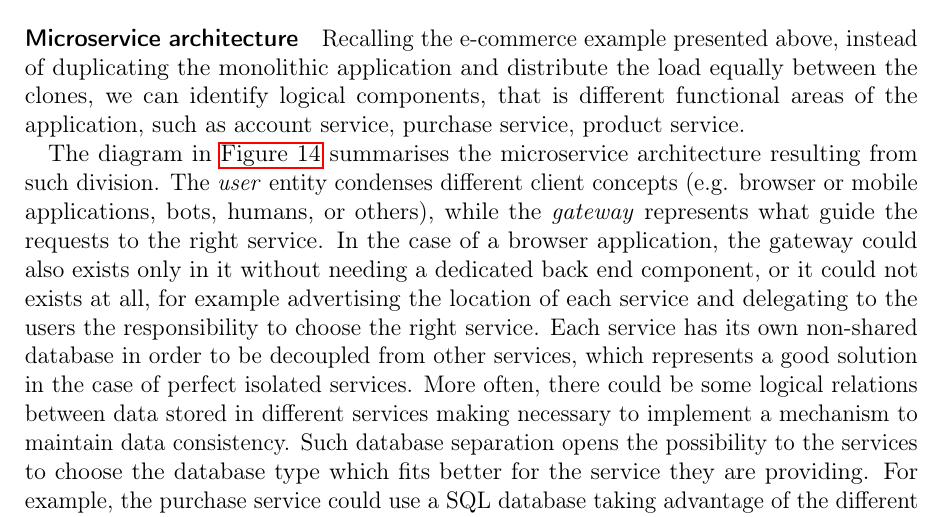
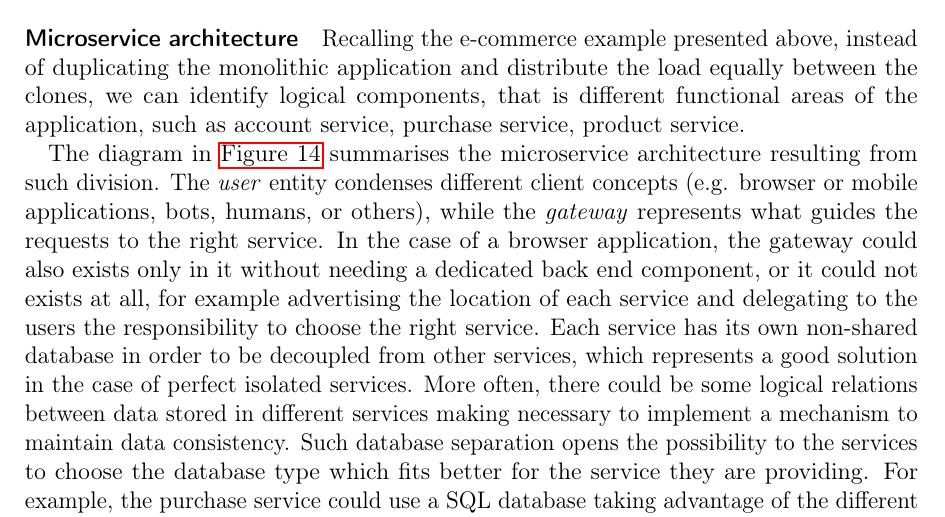
Before and after one commit to herrBez/ethereum-scalability, a LaTeX document (main.tex, which reads res/sections/y-axis.tex): part of page 31 of 46, cut so that both start at the same text. Compiled offline with pdfLaTeX.

Commit message:
Fix typo

```diff
--- a/res/sections/y-axis.tex
+++ b/res/sections/y-axis.tex
@@ -35,7 +35,7 @@ application, such as account service, purchase service, product service.
 The diagram in \autoref{fig:microservice-architecture} summarises the
 microservice architecture resulting from such division. The \emph{user} entity
 condenses different client concepts (e.g. browser or mobile applications, bots,
-humans, or others), while the \emph{gateway} represents what guide the requests
+humans, or others), while the \emph{gateway} represents what guides the requests
 to the right service. In the case of a browser application, the gateway could
 also exists only in it without needing a dedicated back end component, or it
 could not exists at all, for example advertising the location of each service
```
